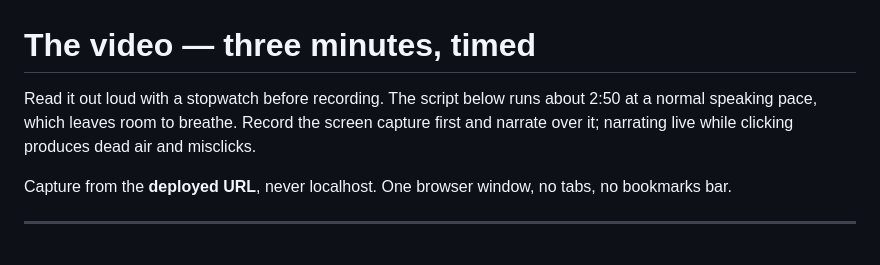
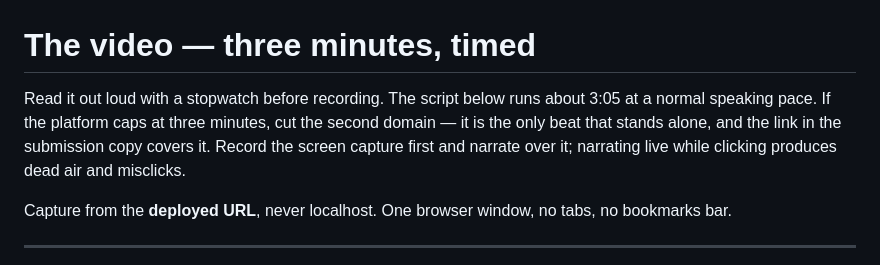
Before and after one commit to shivang-goliyan/askfirst, a Markdown page: docs/VIDEO.md, the part around one of its changes. GitHub-like rendering.

```diff
--- a/docs/VIDEO.md
+++ b/docs/VIDEO.md
@@ -1,7 +1,8 @@
 # The video — three minutes, timed
 
-Read it out loud with a stopwatch before recording. The script below runs about 2:50 at a normal
-speaking pace, which leaves room to breathe. Record the screen capture first and narrate over it;
+Read it out loud with a stopwatch before recording. The script below runs about 3:05 at a normal
+speaking pace. If the platform caps at three minutes, cut the second domain — it is the only beat
+that stands alone, and the link in the submission copy covers it. Record the screen capture first and narrate over it;
 narrating live while clicking produces dead air and misclicks.
 
 Capture from the **deployed URL**, never localhost. One browser window, no tabs, no bookmarks bar.
```
Also changed, not shown: other parts of docs/VIDEO.md (+49 -18 lines).
